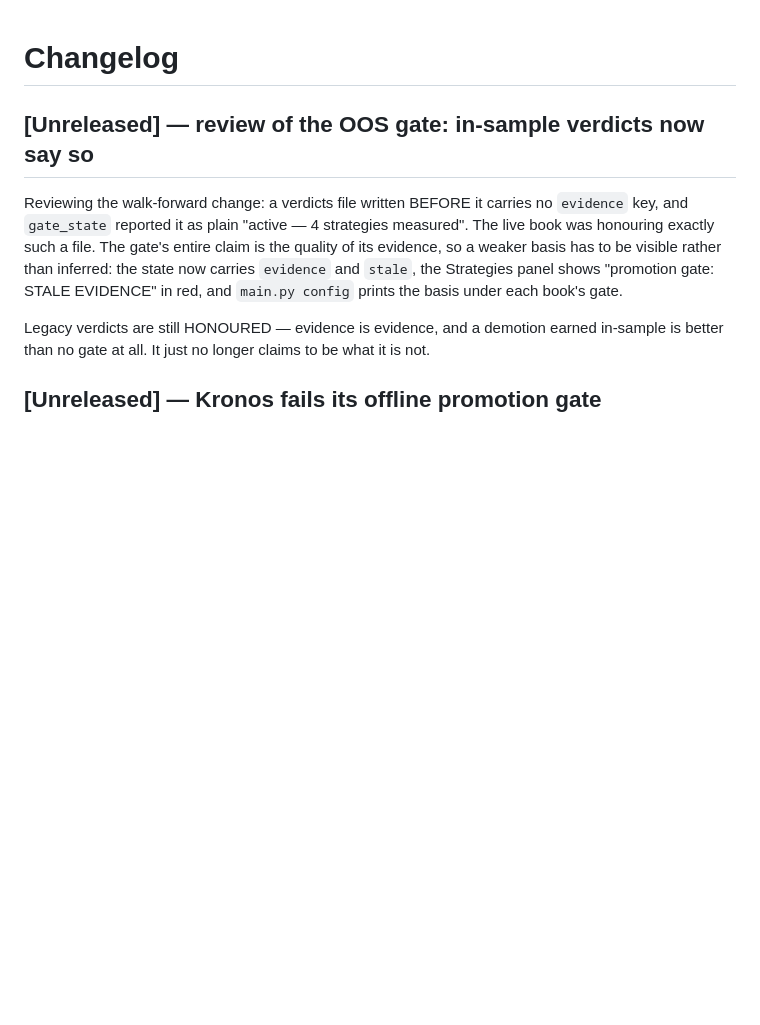
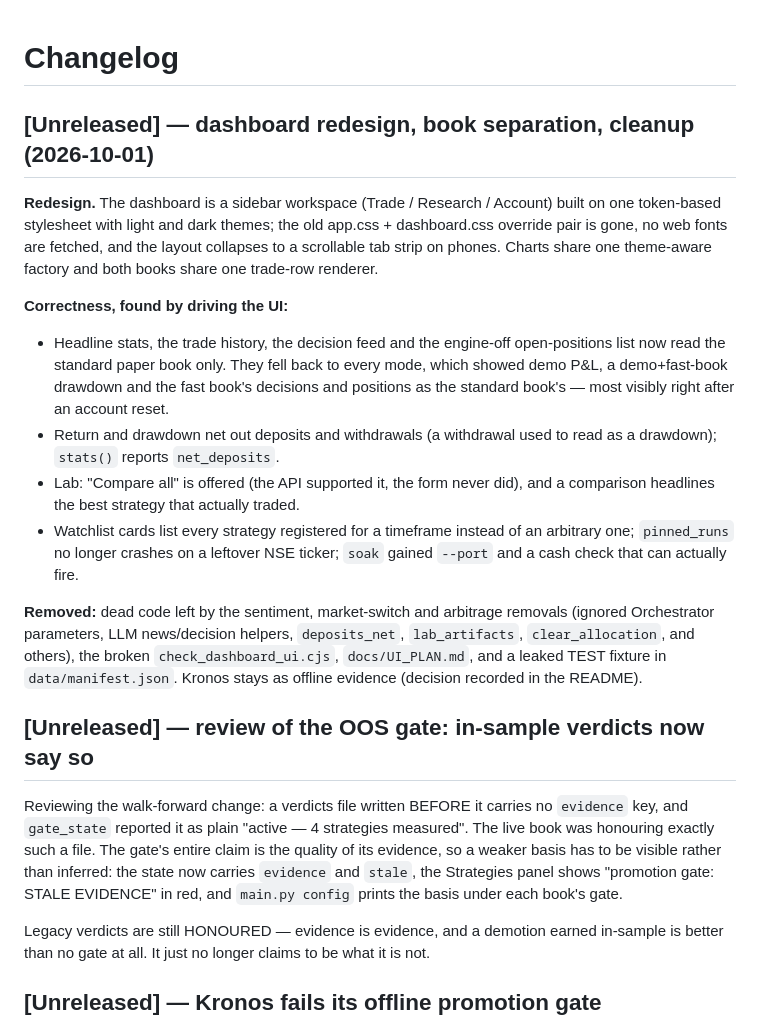
Before and after one commit to varunganji19/Trade-Bot, a Markdown page: CHANGELOG.md, the part around the change. GitHub-like rendering; blank space fills up the shorter version.

Commit message:
CHANGELOG: record the redesign and cleanup round
Co-Authored-By: Claude Opus 5.5 <noreply@anthropic.com>

```diff
--- a/CHANGELOG.md
+++ b/CHANGELOG.md
@@ -1,4 +1,33 @@
 # Changelog
+
+## [Unreleased] — dashboard redesign, book separation, cleanup (2026-10-01)
+
+**Redesign.** The dashboard is a sidebar workspace (Trade / Research /
+Account) built on one token-based stylesheet with light and dark themes; the
+old app.css + dashboard.css override pair is gone, no web fonts are fetched,
+and the layout collapses to a scrollable tab strip on phones. Charts share one
+theme-aware factory and both books share one trade-row renderer.
+
+**Correctness, found by driving the UI:**
+- Headline stats, the trade history, the decision feed and the engine-off
+  open-positions list now read the standard paper book only. They fell back
+  to every mode, which showed demo P&L, a demo+fast-book drawdown and the
+  fast book's decisions and positions as the standard book's — most visibly
+  right after an account reset.
+- Return and drawdown net out deposits and withdrawals (a withdrawal used to
+  read as a drawdown); `stats()` reports `net_deposits`.
+- Lab: "Compare all" is offered (the API supported it, the form never did),
+  and a comparison headlines the best strategy that actually traded.
+- Watchlist cards list every strategy registered for a timeframe instead of
+  an arbitrary one; `pinned_runs` no longer crashes on a leftover NSE ticker;
+  `soak` gained `--port` and a cash check that can actually fire.
+
+**Removed:** dead code left by the sentiment, market-switch and arbitrage
+removals (ignored Orchestrator parameters, LLM news/decision helpers,
+`deposits_net`, `lab_artifacts`, `clear_allocation`, and others), the broken
+`check_dashboard_ui.cjs`, `docs/UI_PLAN.md`, and a leaked TEST fixture in
+`data/manifest.json`. Kronos stays as offline evidence (decision recorded in
+the README).
 
 ## [Unreleased] — review of the OOS gate: in-sample verdicts now say so
 
```
